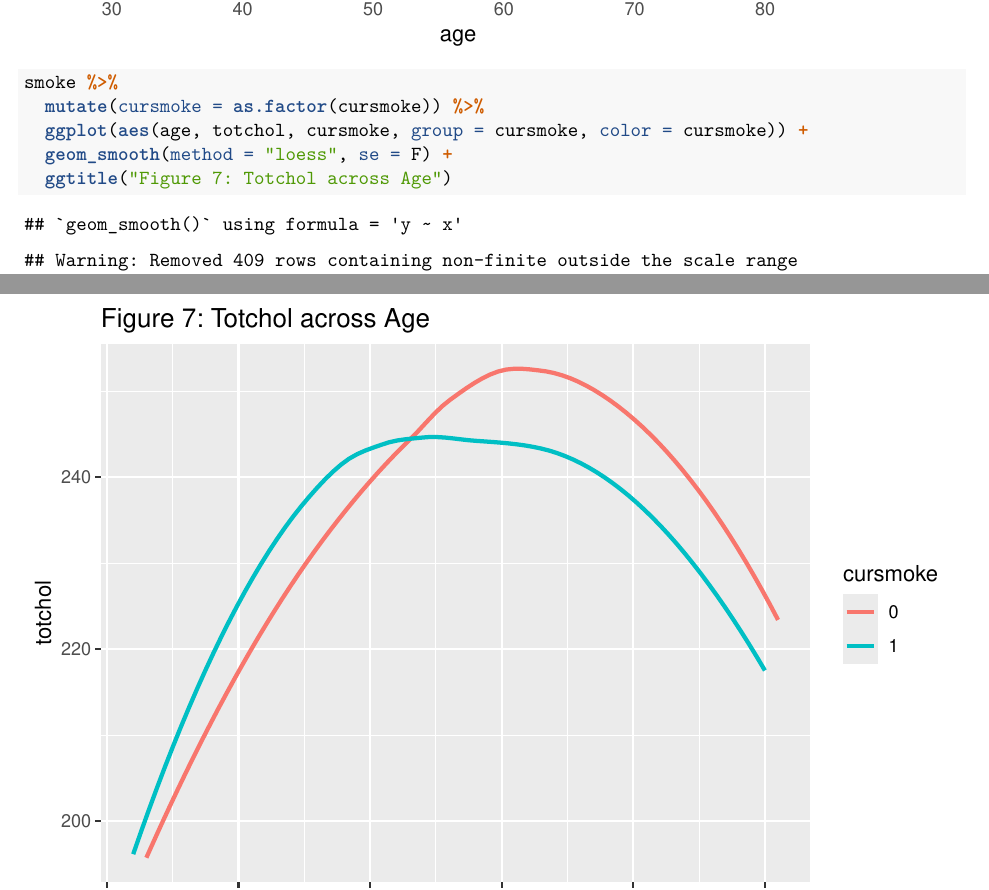
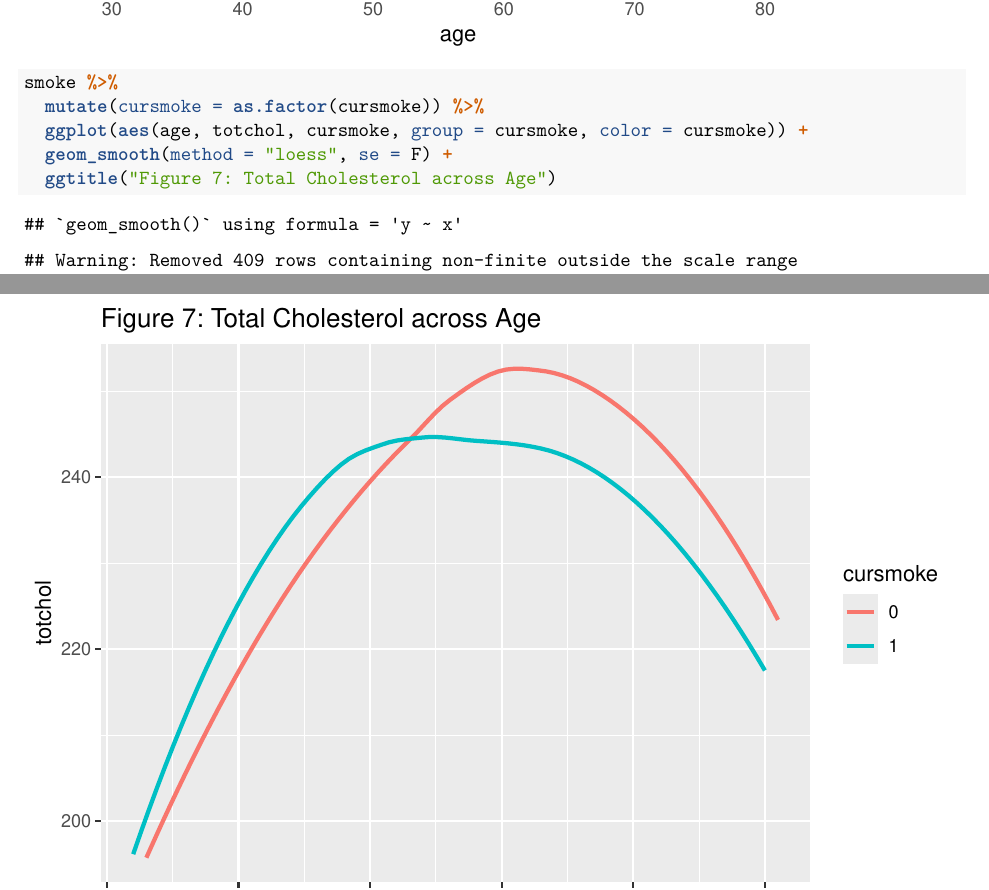
Before and after one commit to WendyThe13th/LDA_Final_Project, an R Markdown document (Final_Project.Rmd): two parts of pages 6 and 7 of 27, joined at a grey line, cut so that both start at the same text. Rendered offline with R 4.5, knitr and Pandoc, then LaTeX, with nearby package versions; code that draws random numbers runs with fixed seeds of ours; column names are cleaned by a stand-in for the janitor package.

Commit message:
Updated plot title

````diff
--- a/Final_Project.Rmd
+++ b/Final_Project.Rmd
@@ -80,7 +80,7 @@ smoke %>%
   mutate(cursmoke = as.factor(cursmoke)) %>%
   ggplot(aes(age, totchol, cursmoke, group = cursmoke, color = cursmoke)) +
   geom_smooth(method = "loess", se = F) +
-  ggtitle("Figure 7: Totchol across Age")
+  ggtitle("Figure 7: Total Cholesterol across Age")
 ```
 
 
````
